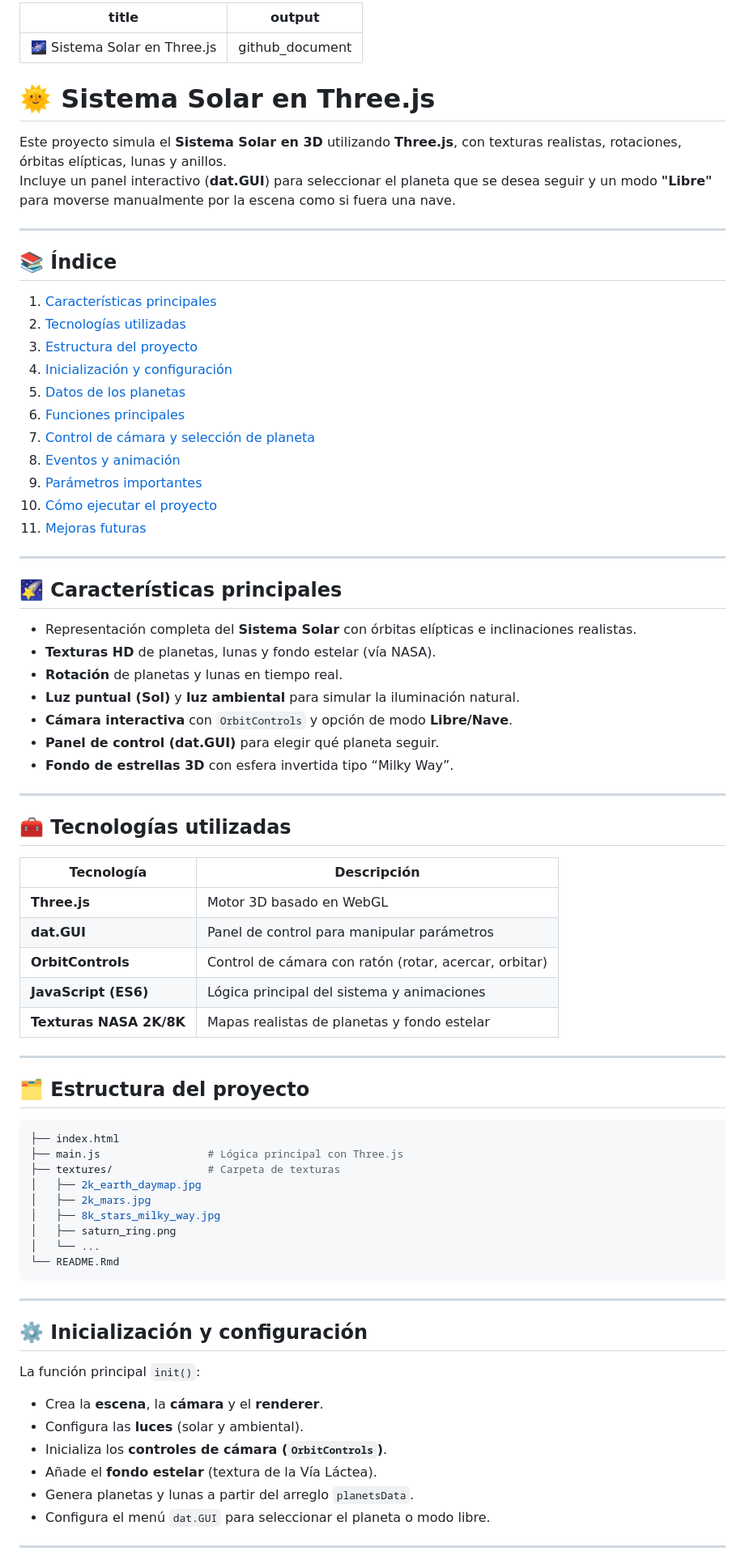
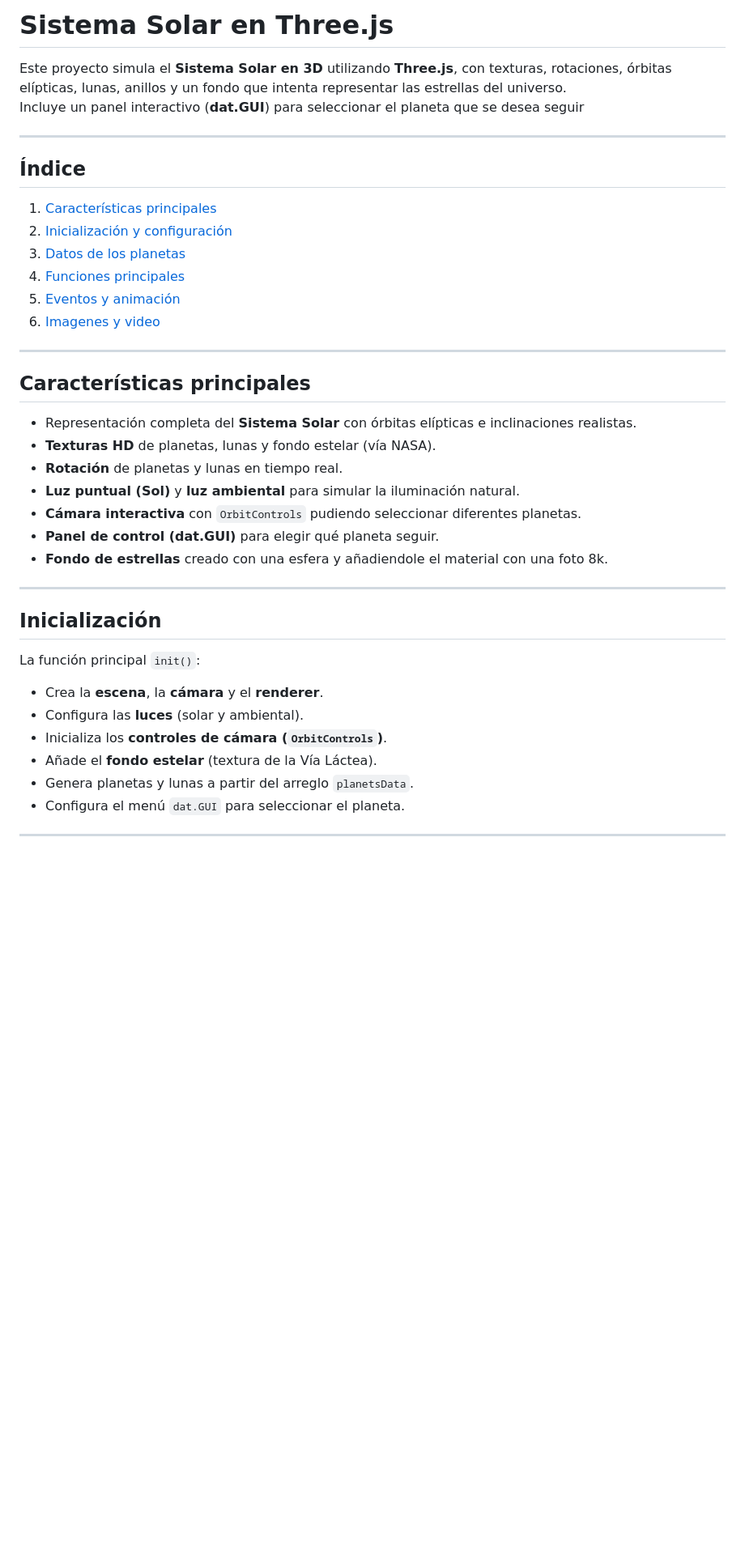
Before and after one commit to edulanarf/Sistema-Solar, a Markdown page: README.md, the part around the change printed below. Shown: that part at 81% size. Rendered like a GitHub page; blank space fills up the shorter version.

Commit message:
Revise README for clarity and organization
Updated README to enhance clarity and structure, including improved descriptions and organization of sections.

````diff
--- a/README.md
+++ b/README.md
@@ -1,72 +1,34 @@
----
-title: "🌌 Sistema Solar en Three.js"
-output: github_document
----
+# Sistema Solar en Three.js
 
-# 🌞 Sistema Solar en Three.js
-
-Este proyecto simula el **Sistema Solar en 3D** utilizando **Three.js**, con texturas realistas, rotaciones, órbitas elípticas, lunas y anillos.
-Incluye un panel interactivo (**dat.GUI**) para seleccionar el planeta que se desea seguir y un modo **"Libre"** para moverse manualmente por la escena como si fuera una nave.
+Este proyecto simula el **Sistema Solar en 3D** utilizando **Three.js**, con texturas, rotaciones, órbitas elípticas, lunas, anillos y un fondo que intenta representar las estrellas del universo.
+Incluye un panel interactivo (**dat.GUI**) para seleccionar el planeta que se desea seguir
 
 ---
 
-## 📚 Índice
+## Índice
 
 1. [Características principales](#características-principales)
-2. [Tecnologías utilizadas](#tecnologías-utilizadas)
-3. [Estructura del proyecto](#estructura-del-proyecto)
-4. [Inicialización y configuración](#inicialización-y-configuración)
-5. [Datos de los planetas](#datos-de-los-planetas)
-6. [Funciones principales](#funciones-principales)
-7. [Control de cámara y selección de planeta](#control-de-cámara-y-selección-de-planeta)
-8. [Eventos y animación](#eventos-y-animación)
-9. [Parámetros importantes](#parámetros-importantes)
-10. [Cómo ejecutar el proyecto](#cómo-ejecutar-el-proyecto)
-11. [Mejoras futuras](#mejoras-futuras)
+2. [Inicialización y configuración](#inicialización)
+3. [Datos de los planetas](#datos-de-los-planetas)
+4. [Funciones principales](#funciones-principales)
+5. [Eventos y animación](#eventos-y-animación)
+6. [Imagenes y video](#imagenes-y-video)
 
 ---
 
-## 🌠 Características principales
+## Características principales
 
 - Representación completa del **Sistema Solar** con órbitas elípticas e inclinaciones realistas.
 - **Texturas HD** de planetas, lunas y fondo estelar (vía NASA).
 - **Rotación** de planetas y lunas en tiempo real.
 - **Luz puntual (Sol)** y **luz ambiental** para simular la iluminación natural.
-- **Cámara interactiva** con `OrbitControls` y opción de modo **Libre/Nave**.
+- **Cámara interactiva** con `OrbitControls` pudiendo seleccionar diferentes planetas.
 - **Panel de control (dat.GUI)** para elegir qué planeta seguir.
-- **Fondo de estrellas 3D** con esfera invertida tipo “Milky Way”.
+- **Fondo de estrellas** creado con una esfera y añadiendole el material con una foto 8k.
 
 ---
 
-## 🧰 Tecnologías utilizadas
-
-| Tecnología | Descripción |
-|-------------|-------------|
-| **Three.js** | Motor 3D basado en WebGL |
-| **dat.GUI** | Panel de control para manipular parámetros |
-| **OrbitControls** | Control de cámara con ratón (rotar, acercar, orbitar) |
-| **JavaScript (ES6)** | Lógica principal del sistema y animaciones |
-| **Texturas NASA 2K/8K** | Mapas realistas de planetas y fondo estelar |
-
----
-
-## 🗂️ Estructura del proyecto
-
-```bash
-├── index.html
-├── main.js                 # Lógica principal con Three.js
-├── textures/               # Carpeta de texturas
-│   ├── 2k_earth_daymap.jpg
-│   ├── 2k_mars.jpg
-│   ├── 8k_stars_milky_way.jpg
-│   ├── saturn_ring.png
-│   └── ...
-└── README.Rmd
-```
-
----
-
-## ⚙️ Inicialización y configuración
+## Inicialización
 
 La función principal `init()`:
 
@@ -75,7 +37,7 @@ La función principal `init()`:
 - Inicializa los **controles de cámara (`OrbitControls`)**.
 - Añade el **fondo estelar** (textura de la Vía Láctea).
 - Genera planetas y lunas a partir del arreglo `planetsData`.
-- Configura el menú `dat.GUI` para seleccionar el planeta o modo libre.
+- Configura el menú `dat.GUI` para seleccionar el planeta.
 
 ---
 
````
Also changed, not shown: other parts of README.md (+68 -55 lines).
